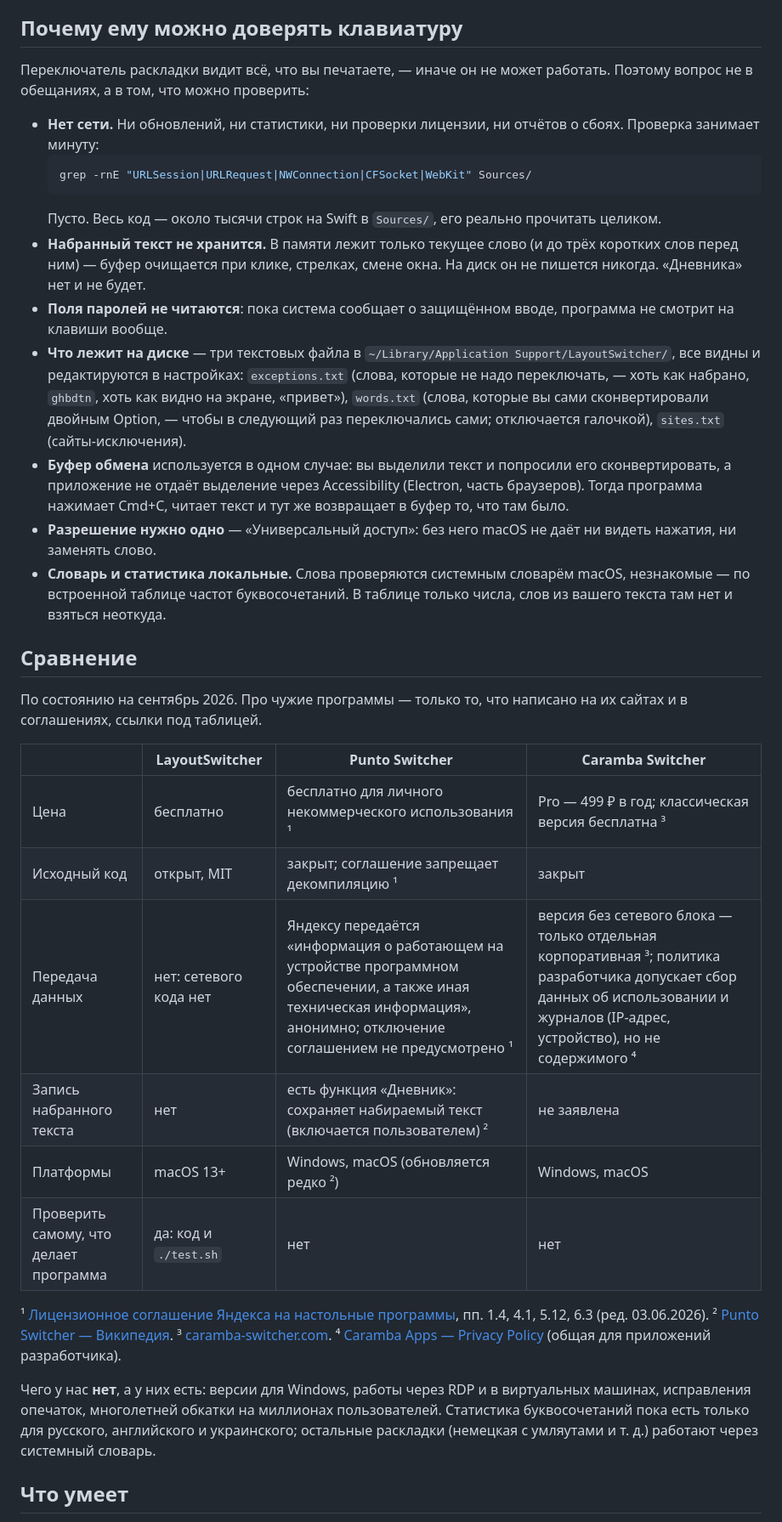
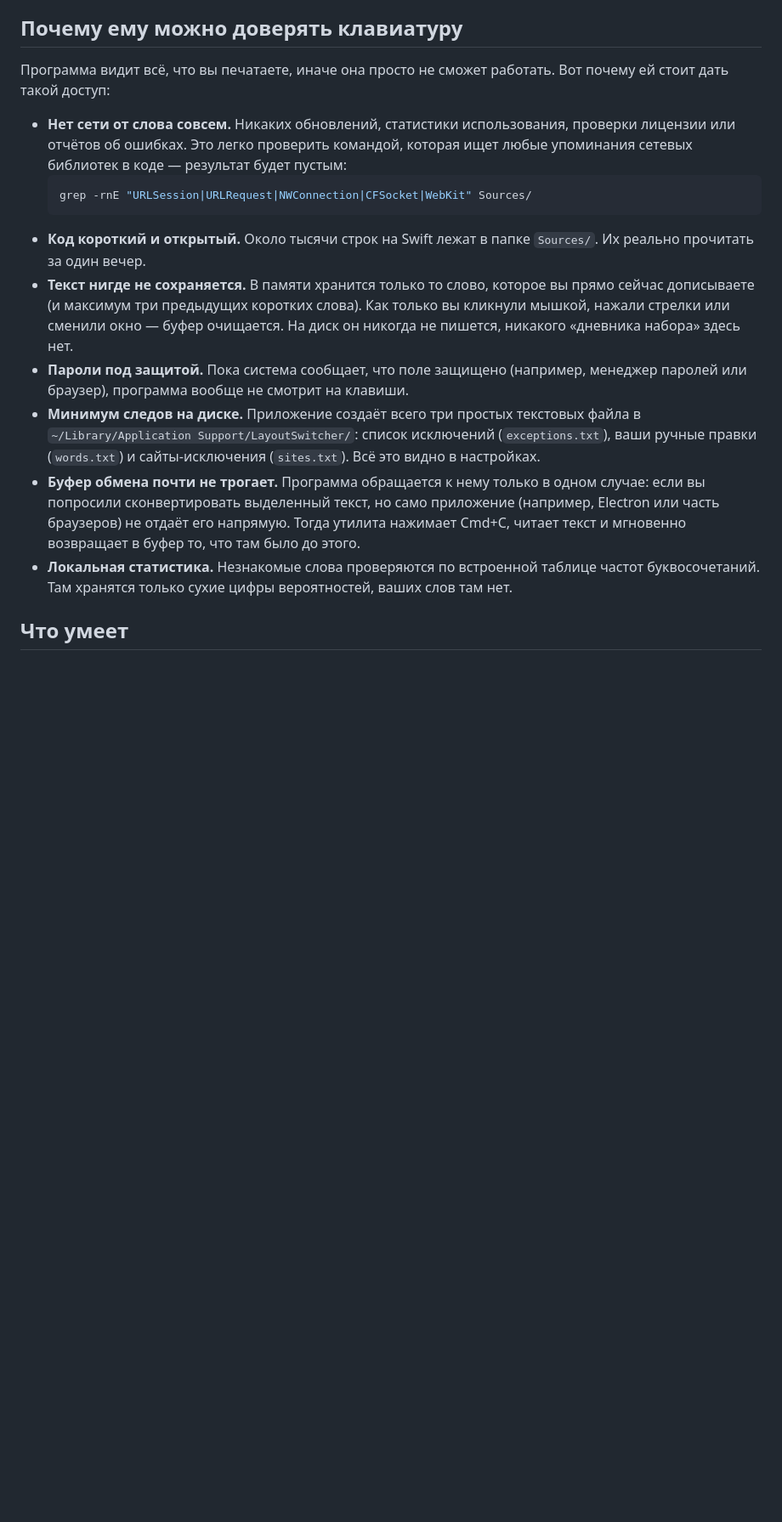
Before and after one commit to mikakostoev/ghbdtn-vbh, a Markdown page: README.md, the part around one of its changes. Shown at 85% size. Rendered like a GitHub page; blank space fills up the shorter version.

````diff
--- a/README.md
+++ b/README.md
@@ -23,51 +35,29 @@ zero telemetry: the app contains no networking code at all.*
 
 ## Почему ему можно доверять клавиатуру
 
-Переключатель раскладки видит всё, что вы печатаете, — иначе он не может работать. Поэтому вопрос не в обещаниях,
-а в том, что можно проверить:
+Программа видит всё, что вы печатаете, иначе она просто не сможет работать. Вот почему ей стоит дать такой доступ:
 
-- **Нет сети.** Ни обновлений, ни статистики, ни проверки лицензии, ни отчётов о сбоях. Проверка занимает минуту:
+- **Нет сети от слова совсем.** Никаких обновлений, статистики использования, проверки лицензии или отчётов об
+  ошибках. Это легко проверить командой, которая ищет любые упоминания сетевых библиотек в коде — результат
+  будет пустым:
   ```bash
   grep -rnE "URLSession|URLRequest|NWConnection|CFSocket|WebKit" Sources/
   ```
-  Пусто. Весь код — около тысячи строк на Swift в `Sources/`, его реально прочитать целиком.
-- **Набранный текст не хранится.** В памяти лежит только текущее слово (и до трёх коротких слов перед ним) —
-  буфер очищается при клике, стрелках, смене окна. На диск он не пишется никогда. «Дневника» нет и не будет.
-- **Поля паролей не читаются**: пока система сообщает о защищённом вводе, программа не смотрит на клавиши вообще.
-- **Что лежит на диске** — три текстовых файла в `~/Library/Application Support/LayoutSwitcher/`, все видны
-  и редактируются в настройках:
-  `exceptions.txt` (слова, которые не надо переключать, — хоть как набрано, `ghbdtn`, хоть как видно
-  на экране, «привет»), `words.txt` (слова, которые вы сами сконвертировали
-  двойным Option, — чтобы в следующий раз переключались сами; отключается галочкой), `sites.txt` (сайты-исключения).
-- **Буфер обмена** используется в одном случае: вы выделили текст и попросили его сконвертировать, а приложение
-  не отдаёт выделение через Accessibility (Electron, часть браузеров). Тогда программа нажимает Cmd+C, читает
-  текст и тут же возвращает в буфер то, что там было.
-- **Разрешение нужно одно** — «Универсальный доступ»: без него macOS не даёт ни видеть нажатия, ни заменять слово.
-- **Словарь и статистика локальные.** Слова проверяются системным словарём macOS, незнакомые — по встроенной
-  таблице частот буквосочетаний. В таблице только числа, слов из вашего текста там нет и взяться неоткуда.
-
-## Сравнение
-
-По состоянию на сентябрь 2026. Про чужие программы — только то, что написано на их сайтах и в соглашениях,
-ссылки под таблицей.
-
-| | LayoutSwitcher | Punto Switcher | Caramba Switcher |
-|---|---|---|---|
-| Цена | бесплатно | бесплатно для личного некоммерческого использования ¹ | Pro — 499 ₽ в год; классическая версия бесплатна ³ |
-| Исходный код | открыт, MIT | закрыт; соглашение запрещает декомпиляцию ¹ | закрыт |
-| Передача данных | нет: сетевого кода нет | Яндексу передаётся «информация о работающем на устройстве программном обеспечении, а также иная техническая информация», анонимно; отключение соглашением не предусмотрено ¹ | версия без сетевого блока — только отдельная корпоративная ³; политика разработчика допускает сбор данных об использовании и журналов (IP-адрес, устройство), но не содержимого ⁴ |
-| Запись набранного текста | нет | есть функция «Дневник»: сохраняет набираемый текст (включается пользователем) ² | не заявлена |
-| Платформы | macOS 13+ | Windows, macOS (обновляется редко ²) | Windows, macOS |
-| Проверить самому, что делает программа | да: код и `./test.sh` | нет | нет |
-
-¹ [Лицензионное соглашение Яндекса на настольные программы](https://yandex.ru/legal/desktop_software_agreement/), пп. 1.4, 4.1, 5.12, 6.3 (ред. 03.06.2026).
-² [Punto Switcher — Википедия](https://ru.wikipedia.org/wiki/Punto_Switcher).
-³ [caramba-switcher.com](https://caramba-switcher.com/).
-⁴ [Caramba Apps — Privacy Policy](https://caramba-apps.com/privacy/) (общая для приложений разработчика).
-
-Чего у нас **нет**, а у них есть: версии для Windows, работы через RDP и в виртуальных машинах, исправления
-опечаток, многолетней обкатки на миллионах пользователей. Статистика буквосочетаний пока есть только для русского,
-английского и украинского; остальные раскладки (немецкая с умляутами и т. д.) работают через системный словарь.
+- **Код короткий и открытый.** Около тысячи строк на Swift лежат в папке `Sources/`. Их реально прочитать
+  за один вечер.
+- **Текст нигде не сохраняется.** В памяти хранится только то слово, которое вы прямо сейчас дописываете
+  (и максимум три предыдущих коротких слова). Как только вы кликнули мышкой, нажали стрелки или сменили окно —
+  буфер очищается. На диск он никогда не пишется, никакого «дневника набора» здесь нет.
+- **Пароли под защитой.** Пока система сообщает, что поле защищено (например, менеджер паролей или браузер),
+  программа вообще не смотрит на клавиши.
+- **Минимум следов на диске.** Приложение создаёт всего три простых текстовых файла
+  в `~/Library/Application Support/LayoutSwitcher/`: список исключений (`exceptions.txt`), ваши ручные правки
+  (`words.txt`) и сайты-исключения (`sites.txt`). Всё это видно в настройках.
+- **Буфер обмена почти не трогает.** Программа обращается к нему только в одном случае: если вы попросили
+  сконвертировать выделенный текст, но само приложение (например, Electron или часть браузеров) не отдаёт его
+  напрямую. Тогда утилита нажимает Cmd+C, читает текст и мгновенно возвращает в буфер то, что там было до этого.
+- **Локальная статистика.** Незнакомые слова проверяются по встроенной таблице частот буквосочетаний.
+  Там хранятся только сухие цифры вероятностей, ваших слов там нет.
 
 ## Что умеет
 
````
Also changed, not shown: other parts of README.md (+73 -56 lines).
